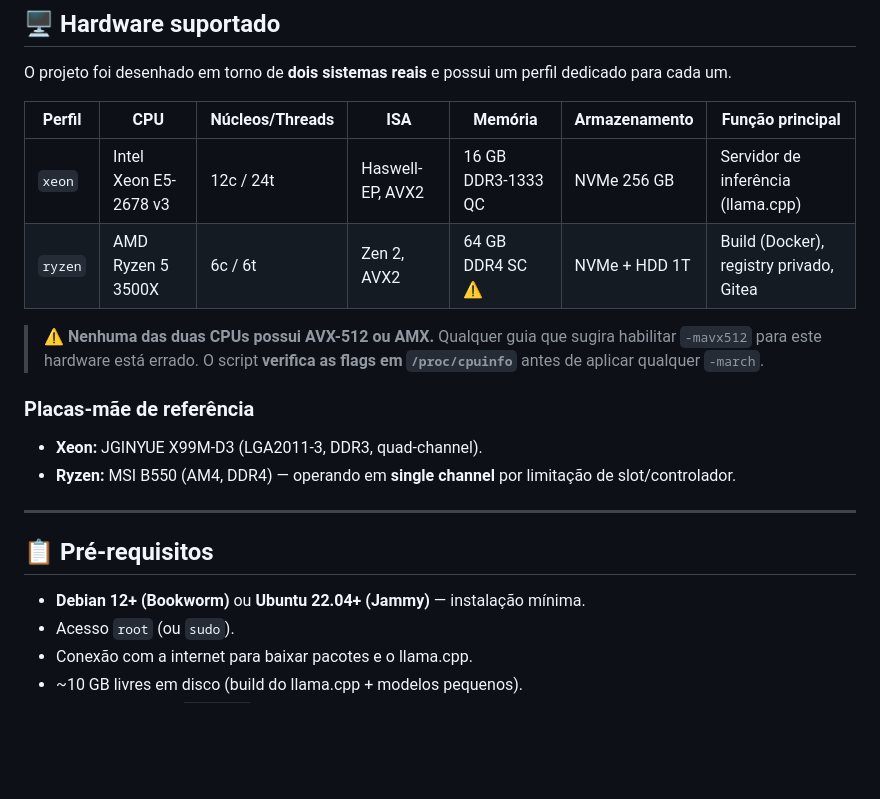
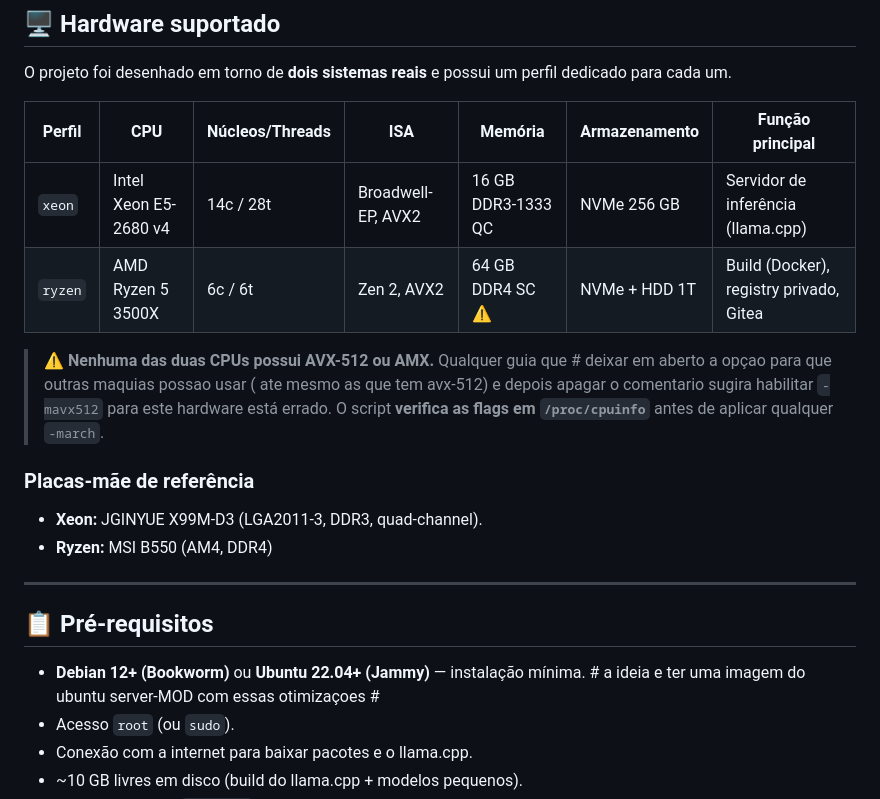
Before and after one commit to xtrempkch-droid/Deep_Rock_IA, a Markdown page: README.md, the part around the change. Drawn GitHub-style; blank space fills up the shorter version.

```diff
--- a/README.md
+++ b/README.md
@@ -43,26 +43,24 @@ inferência em CPU, com foco obsessivo em:
 O projeto foi desenhado em torno de **dois sistemas reais** e possui um perfil
 dedicado para cada um.
 
-| Perfil  | CPU                      | Núcleos/Threads | ISA              | Memória            | Armazenamento | Função principal                        |
-|---------|--------------------------|-----------------|------------------|--------------------|---------------|-----------------------------------------|
-| `xeon`  | Intel Xeon E5-2678 v3    | 12c / 24t       | Haswell-EP, AVX2 | 16 GB DDR3-1333 QC | NVMe 256 GB   | Servidor de inferência (llama.cpp)      |
-| `ryzen` | AMD Ryzen 5 3500X        | 6c / 6t         | Zen 2, AVX2      | 64 GB DDR4 SC ⚠️   | NVMe + HDD 1T | Build (Docker), registry privado, Gitea |
+| Perfil  | CPU                      | Núcleos/Threads | ISA                | Memória            | Armazenamento | Função principal                        |
+|---------|--------------------------|-----------------|--------------------|--------------------|---------------|-----------------------------------------|
+| `xeon`  | Intel Xeon E5-2680 v4    | 14c / 28t       | Broadwell-EP, AVX2 | 16 GB DDR3-1333 QC | NVMe 256 GB   | Servidor de inferência (llama.cpp)      |  # tem que corrigir todo o projeco devido a atualizaçao depois da atualizaçao por favor apagar esse comentario
+| `ryzen` | AMD Ryzen 5 3500X        | 6c / 6t         | Zen 2, AVX2        | 64 GB DDR4 SC ⚠️   | NVMe + HDD 1T | Build (Docker), registry privado, Gitea |  #deixar todo o sistema de uma forma que todos os Ryzen se beneficie e depois da mudança apagar esse comentario
 
-> ⚠️ **Nenhuma das duas CPUs possui AVX-512 ou AMX.** Qualquer guia que
+> ⚠️ **Nenhuma das duas CPUs possui AVX-512 ou AMX.** Qualquer guia que    # deixar em aberto a opçao para que outras maquias possao usar ( ate mesmo as que tem avx-512) e depois apagar o comentario
 > sugira habilitar `-mavx512` para este hardware está errado. O script
 > **verifica as flags em `/proc/cpuinfo`** antes de aplicar qualquer `-march`.
 
 ### Placas-mãe de referência
 
 - **Xeon:** JGINYUE X99M-D3 (LGA2011-3, DDR3, quad-channel).
-- **Ryzen:** MSI B550 (AM4, DDR4) — operando em **single channel** por
-  limitação de slot/controlador.
-
+- **Ryzen:** MSI B550 (AM4, DDR4)
 ---
 
 ## 📋 Pré-requisitos
 
-- **Debian 12+ (Bookworm)** ou **Ubuntu 22.04+ (Jammy)** — instalação mínima.
+- **Debian 12+ (Bookworm)** ou **Ubuntu 22.04+ (Jammy)** — instalação mínima.  # a ideia e ter uma imagem do ubuntu server-MOD com essas otimizaçoes #
 - Acesso `root` (ou `sudo`).
 - Conexão com a internet para baixar pacotes e o llama.cpp.
 - ~10 GB livres em disco (build do llama.cpp + modelos pequenos).
```
